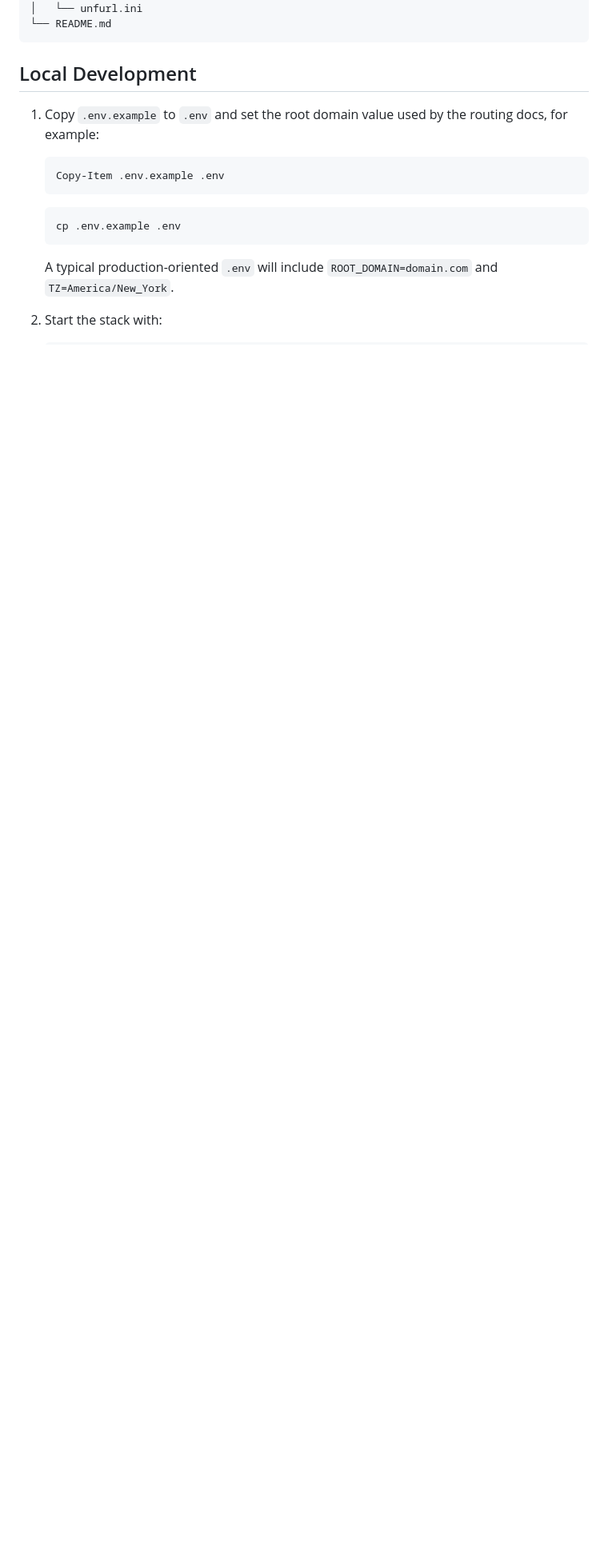
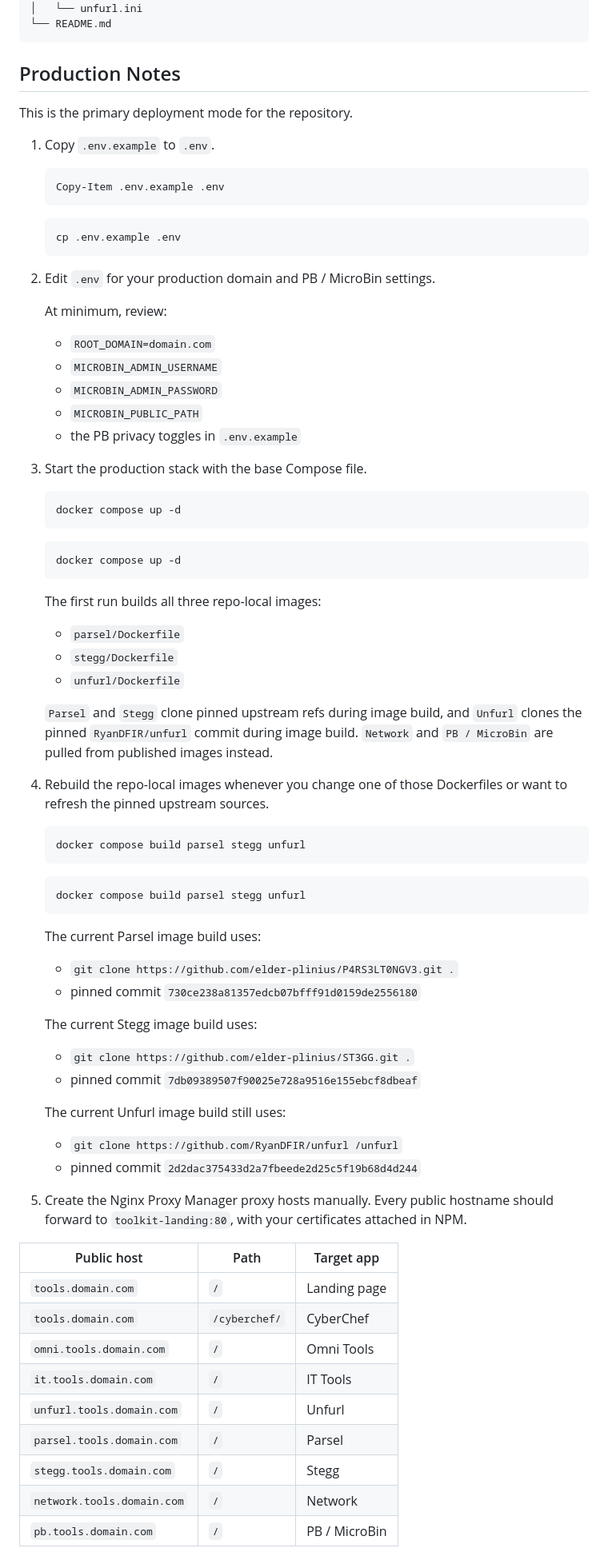
Before and after one commit to nate-griff/everything-toolkit, a Markdown page: README.md, the part around one of its changes. Shown at 80% size. Drawn GitHub-style; blank space fills up the shorter version.

Commit message:
docs: prioritize production setup
Co-authored-by: Copilot <223556219+Copilot@users.noreply.github.com>

````diff
--- a/README.md
+++ b/README.md
@@ -40,10 +40,11 @@ scope.
 └── README.md
 ```
 
-## Local Development
+## Production Notes
 
-1. Copy `.env.example` to `.env` and set the root domain value used by the
-   routing docs, for example:
+This is the primary deployment mode for the repository.
+
+1. Copy `.env.example` to `.env`.
 
    ```powershell
    Copy-Item .env.example .env
@@ -53,7 +54,72 @@ scope.
    cp .env.example .env
    ```
 
-   A typical production-oriented `.env` will include `ROOT_DOMAIN=domain.com`
-   and `TZ=America/New_York`.
+2. Edit `.env` for your production domain and PB / MicroBin settings.
 
-2. Start the stack with:
+   At minimum, review:
+
+   - `ROOT_DOMAIN=domain.com`
+   - `MICROBIN_ADMIN_USERNAME`
+   - `MICROBIN_ADMIN_PASSWORD`
+   - `MICROBIN_PUBLIC_PATH`
+   - the PB privacy toggles in `.env.example`
+
+3. Start the production stack with the base Compose file.
+
+   ```powershell
+   docker compose up -d
+   ```
+
+   ```bash
+   docker compose up -d
+   ```
+
+   The first run builds all three repo-local images:
+
+   - `parsel/Dockerfile`
+   - `stegg/Dockerfile`
+   - `unfurl/Dockerfile`
+
+   `Parsel` and `Stegg` clone pinned upstream refs during image build, and
+   `Unfurl` clones the pinned `RyanDFIR/unfurl` commit during image build.
+   `Network` and `PB / MicroBin` are pulled from published images instead.
+
+4. Rebuild the repo-local images whenever you change one of those Dockerfiles or
+   want to refresh the pinned upstream sources.
+
+   ```powershell
+   docker compose build parsel stegg unfurl
+   ```
+
+   ```bash
+   docker compose build parsel stegg unfurl
+   ```
+
+   The current Parsel image build uses:
+   - `git clone https://github.com/elder-plinius/P4RS3LT0NGV3.git .`
+   - pinned commit `730ce238a81357edcb07bfff91d0159de2556180`
+
+   The current Stegg image build uses:
+   - `git clone https://github.com/elder-plinius/ST3GG.git .`
+   - pinned commit `7db09389507f90025e728a9516e155ebcf8dbeaf`
+
+   The current Unfurl image build still uses:
+   - `git clone https://github.com/RyanDFIR/unfurl /unfurl`
+   - pinned commit `2d2dac375433d2a7fbeede2d25c5f19b68d4d244`
+
+5. Create the Nginx Proxy Manager proxy hosts manually. Every public hostname
+   should forward to `toolkit-landing:80`, with your certificates attached in
+   NPM.
+
+| Public host | Path | Target app |
+| --- | --- | --- |
+| `tools.domain.com` | `/` | Landing page |
+| `tools.domain.com` | `/cyberchef/` | CyberChef |
+| `omni.tools.domain.com` | `/` | Omni Tools |
+| `it.tools.domain.com` | `/` | IT Tools |
+| `unfurl.tools.domain.com` | `/` | Unfurl |
+| `parsel.tools.domain.com` | `/` | Parsel |
+| `stegg.tools.domain.com` | `/` | Stegg |
+| `network.tools.domain.com` | `/` | Network |
+| `pb.tools.domain.com` | `/` | PB / MicroBin |
+
````
Also changed, not shown: other parts of README.md (+35 -39 lines).
